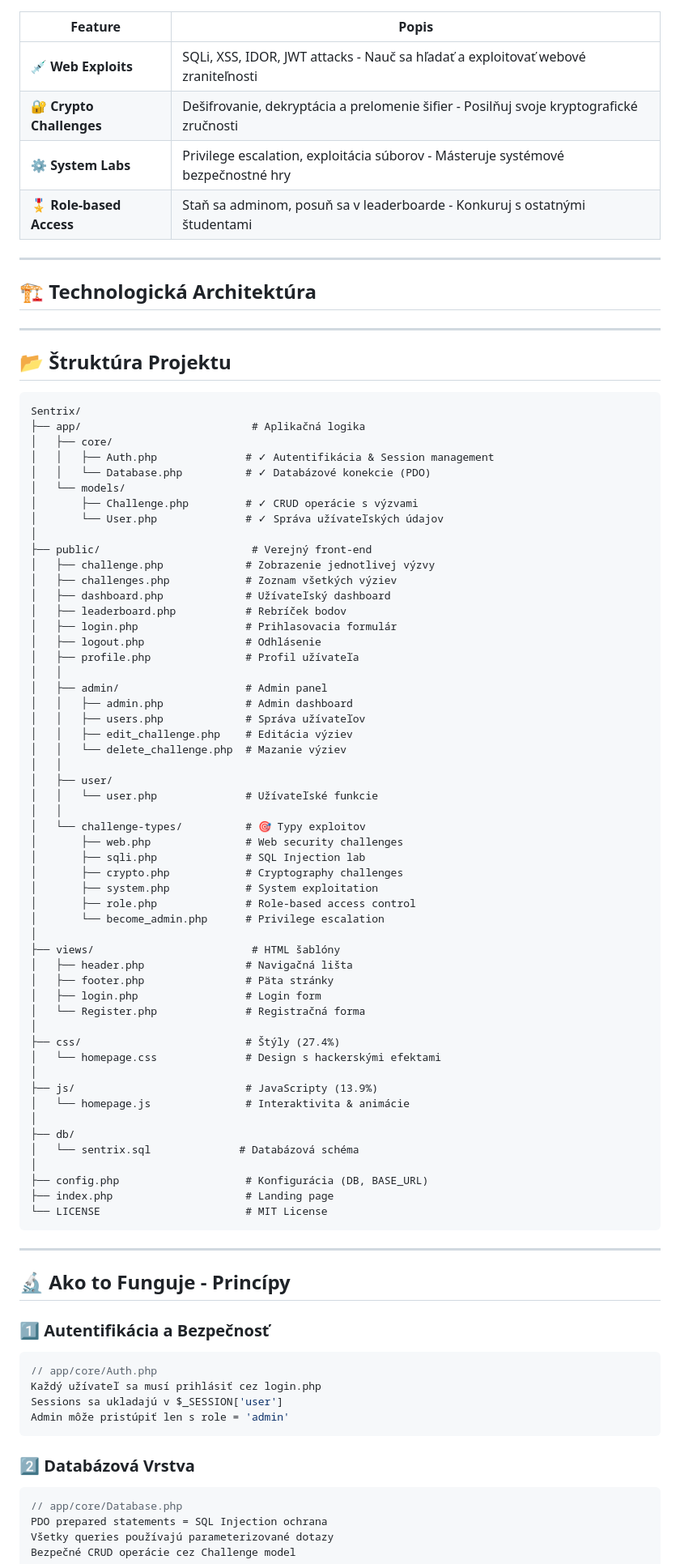
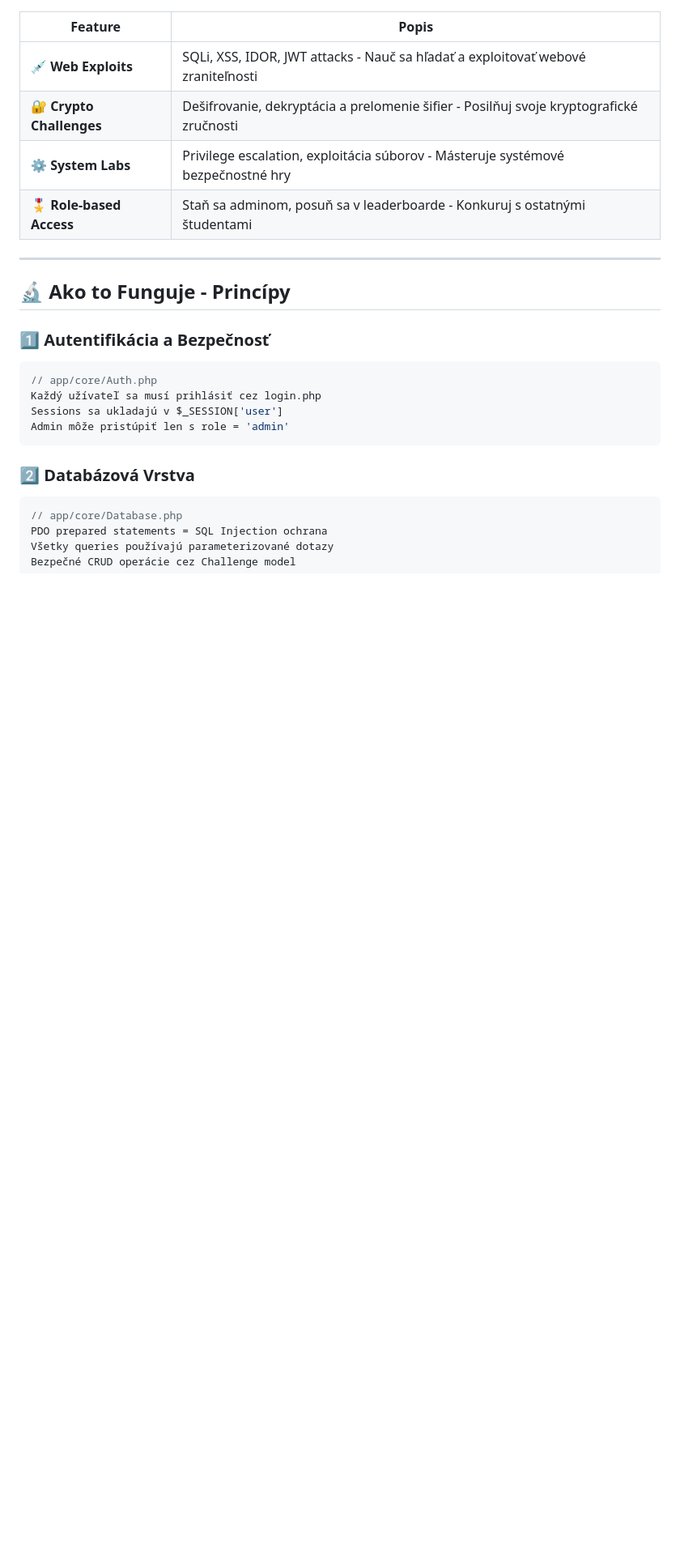
Before and after one commit to DarkTender/Sentrix, a Markdown page: README.md, the part around one of its changes. Shown at 81% size. GitHub-like rendering; blank space fills up the shorter version.

````diff
--- a/README.md
+++ b/README.md
@@ -28,70 +27,6 @@
 | 🔐 **Crypto Challenges** | Dešifrovanie, dekryptácia a prelomenie šifier - Posilňuj svoje kryptografické zručnosti |
 | ⚙️ **System Labs** | Privilege escalation, exploitácia súborov - Másteruje systémové bezpečnostné hry |
 | 🎖️ **Role-based Access** | Staň sa adminom, posuň sa v leaderboarde - Konkuruj s ostatnými študentami |
-
----
-
-## 🏗️ Technologická Architektúra
-
----
-
-## 📂 Štruktúra Projektu
-
-```
-Sentrix/
-├── app/                           # Aplikačná logika
-│   ├── core/
-│   │   ├── Auth.php              # ✓ Autentifikácia & Session management
-│   │   └── Database.php          # ✓ Databázové konekcie (PDO)
-│   └── models/
-│       ├── Challenge.php         # ✓ CRUD operácie s výzvami
-│       └── User.php              # ✓ Správa užívateľských údajov
-│
-├── public/                        # Verejný front-end
-│   ├── challenge.php             # Zobrazenie jednotlivej výzvy
-│   ├── challenges.php            # Zoznam všetkých výziev
-│   ├── dashboard.php             # Užívateľský dashboard
-│   ├── leaderboard.php           # Rebríček bodov
-│   ├── login.php                 # Prihlasovacia formulár
-│   ├── logout.php                # Odhlásenie
-│   ├── profile.php               # Profil užívateľa
-│   │
-│   ├── admin/                    # Admin panel
-│   │   ├── admin.php             # Admin dashboard
-│   │   ├── users.php             # Správa užívateľov
-│   │   ├── edit_challenge.php    # Editácia výziev
-│   │   └── delete_challenge.php  # Mazanie výziev
-│   │
-│   ├── user/
-│   │   └── user.php              # Užívateľské funkcie
-│   │
-│   └── challenge-types/          # 🎯 Typy exploitov
-│       ├── web.php               # Web security challenges
-│       ├── sqli.php              # SQL Injection lab
-│       ├── crypto.php            # Cryptography challenges
-│       ├── system.php            # System exploitation
-│       ├── role.php              # Role-based access control
-│       └── become_admin.php      # Privilege escalation
-│
-├── views/                         # HTML šablóny
-│   ├── header.php                # Navigačná lišta
-│   ├── footer.php                # Päta stránky
-│   ├── login.php                 # Login form
-│   └── Register.php              # Registračná forma
-│
-├── css/                          # Štýly (27.4%)
-│   └── homepage.css              # Design s hackerskými efektami
-│
-├── js/                           # JavaScripty (13.9%)
-│   └── homepage.js               # Interaktivita & animácie
-│
-├── db/
-│   └── sentrix.sql              # Databázová schéma
-│
-├── config.php                    # Konfigurácia (DB, BASE_URL)
-├── index.php                     # Landing page
-└── LICENSE                       # MIT License
-```
 
 ---
 
````
Also changed, not shown: other parts of README.md (+0 -1 lines).
